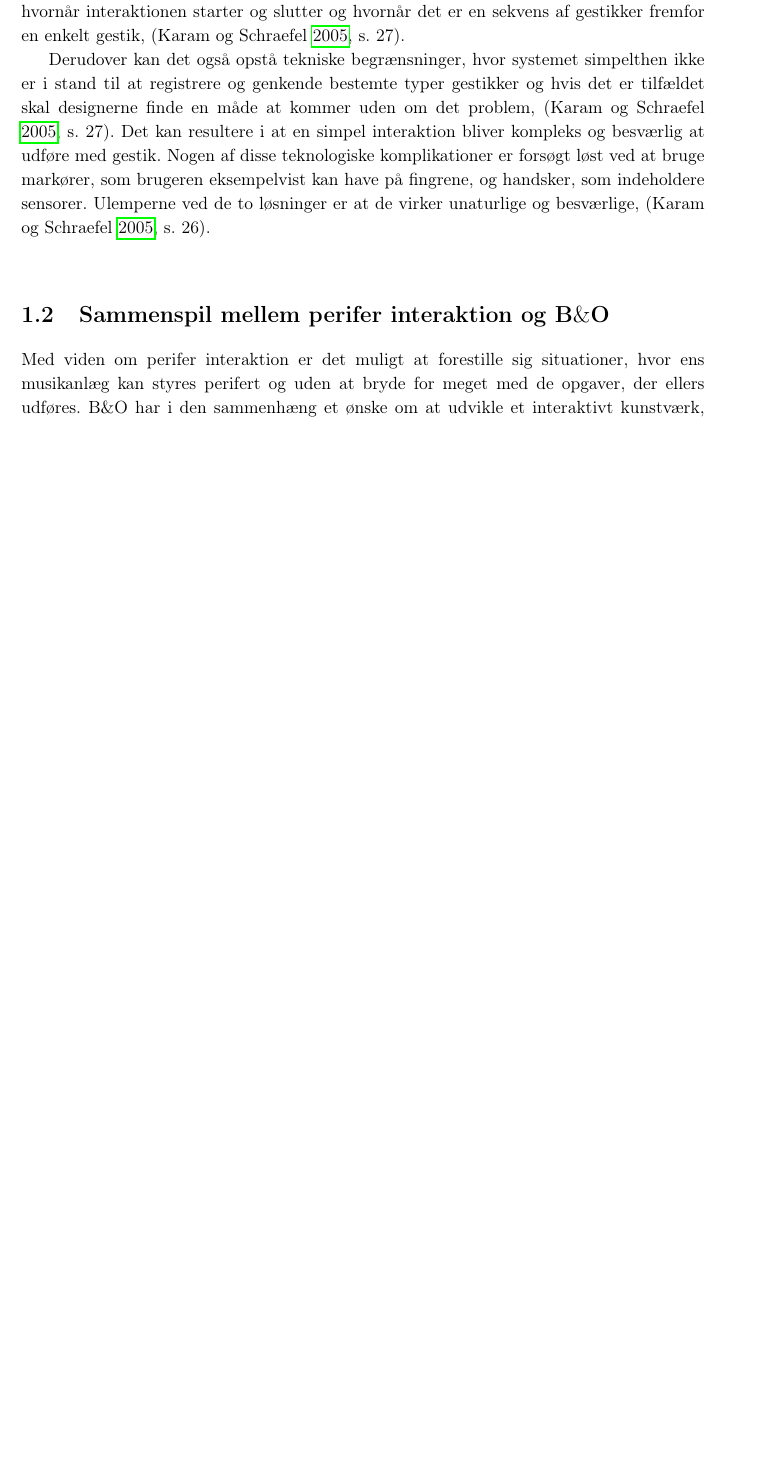
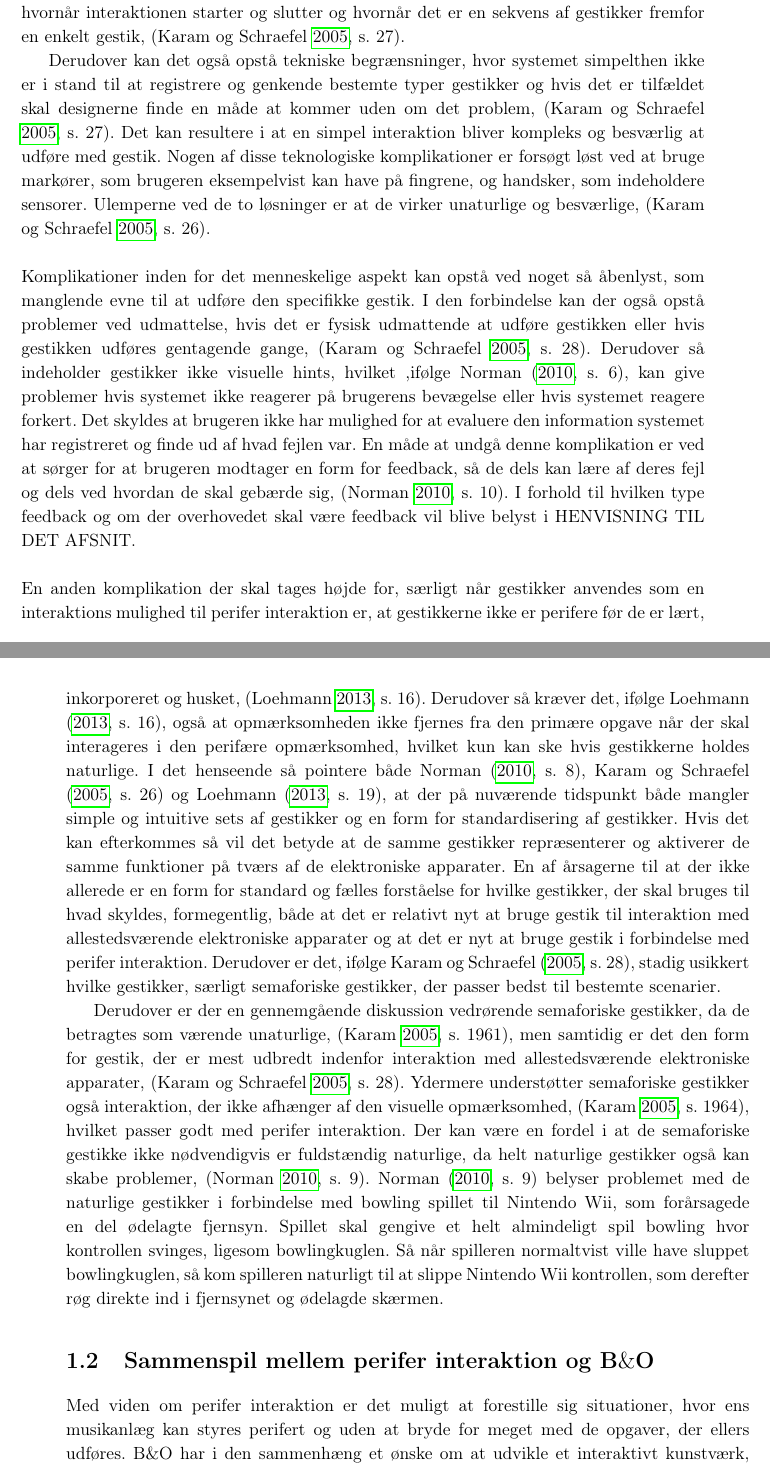
Before and after one commit to SaraNielsen0711/P6-LaTex, a LaTeX thesis (Master.tex, which reads Content/Introduktion/Gestures.tex): part of page 18 of 34 before the commit and two parts of pages 18 and 19 of 36 after it, the two joined at a grey line, cut so that both start at the same text, the shorter picture padded with empty space. Compiled offline with pdfLaTeX.

Commit message:
mere til komplikationer

```diff
--- a/Content/Introduktion/Gestures.tex
+++ b/Content/Introduktion/Gestures.tex
@@ -61,3 +61,8 @@ Nogle af de mest åbenlyse teknologiske komplikationer, der kan opstå relaterer
 
 Derudover kan det også opstå tekniske begrænsninger, hvor systemet simpelthen ikke er i stand til at registrere og genkende bestemte typer gestikker og hvis det er tilfældet skal designerne finde en måde at kommer uden om det problem, \parencite[s. 27]{PDF:ATaxonomyOfGestures}. Det kan resultere i at en simpel interaktion bliver kompleks og besværlig at udføre med gestik. Nogen af disse teknologiske komplikationer er forsøgt løst ved at bruge markører, som brugeren eksempelvist kan have på fingrene, og handsker, som indeholdere sensorer. Ulemperne ved de to løsninger er at de virker unaturlige og besværlige, \parencite[s. 26]{PDF:ATaxonomyOfGestures}.\blankline
 %
+Komplikationer inden for det menneskelige aspekt kan opstå ved noget så åbenlyst, som manglende evne til at udføre den specifikke gestik. I den forbindelse kan der også opstå problemer ved udmattelse, hvis det er fysisk udmattende at udføre gestikken eller hvis gestikken udføres gentagende gange, \parencite[s. 28]{PDF:ATaxonomyOfGestures}. Derudover så indeholder gestikker ikke visuelle hints, hvilket ,ifølge \textcite[s. 6]{PDF:NaturalUserInterfaces}, kan give problemer hvis systemet ikke reagerer på brugerens bevægelse eller hvis systemet reagere forkert. Det skyldes at brugeren ikke har mulighed for at evaluere den information systemet har registreret og finde ud af hvad fejlen var. En måde at undgå denne komplikation er ved at sørger for at brugeren modtager en form for feedback, så de dels kan lære af deres fejl og dels ved hvordan de skal gebærde sig, \parencite[s. 10]{PDF:NaturalUserInterfaces}. I forhold til hvilken type feedback og om der overhovedet skal være feedback vil blive belyst i HENVISNING TIL DET AFSNIT. \blankline
+%
+En anden komplikation der skal tages højde for, særligt når gestikker anvendes som en interaktions mulighed til perifer interaktion er, at gestikkerne ikke er perifere før de er lært, inkorporeret og husket, \parencite[s. 16]{PDF:PIEmbeddingHCIOnTheRelevance}. Derudover så kræver det, ifølge \textcite[s. 16]{PDF:PIEmbeddingHCIOnTheRelevance}, også at opmærksomheden ikke fjernes fra den primære opgave når der skal interageres i den perifære opmærksomhed, hvilket kun kan ske hvis gestikkerne holdes naturlige. I det henseende så pointere både \textcite[s. 8]{PDF:NaturalUserInterfaces}, \textcite[s. 26]{PDF:ATaxonomyOfGestures} og \textcite[s. 19]{PDF:PIEmbeddingHCIOnTheRelevance}, at der på nuværende tidspunkt både mangler simple og intuitive sets af gestikker og en form for standardisering af gestikker. Hvis det kan efterkommes så vil det betyde at de samme gestikker repræsenterer og aktiverer de samme funktioner på tværs af de elektroniske apparater. En af årsagerne til at der ikke allerede er en form for standard og fælles forståelse for hvilke gestikker, der skal bruges til hvad skyldes, formegentlig, både at det er relativt nyt at bruge gestik til interaktion med allestedsværende elektroniske apparater og at det er nyt at bruge gestik i forbindelse med perifer interaktion. Derudover er det, ifølge \textcite[s. 28]{PDF:ATaxonomyOfGestures}, stadig usikkert hvilke gestikker, særligt semaforiske gestikker, der passer bedst til bestemte scenarier.
+
+Derudover er der en gennemgående diskussion vedrørende semaforiske gestikker, da de betragtes som værende unaturlige, \parencite[s. 1961]{PDF:AStudyOnTheUseOfSemaphoricGestures}, men samtidig er det den form for gestik, der er mest udbredt indenfor interaktion med allestedsværende elektroniske apparater, \parencite[s. 28]{PDF:ATaxonomyOfGestures}. Ydermere understøtter semaforiske gestikker også interaktion, der ikke afhænger af den visuelle opmærksomhed, \parencite[s. 1964]{PDF:AStudyOnTheUseOfSemaphoricGestures}, hvilket passer godt med perifer interaktion. Der kan være en fordel i at de semaforiske gestikke ikke nødvendigvis er fuldstændig naturlige, da helt naturlige gestikker også kan skabe problemer, \parencite[s. 9]{PDF:NaturalUserInterfaces}. \textcite[s. 9]{PDF:NaturalUserInterfaces} belyser problemet med de naturlige gestikker i forbindelse med bowling spillet til Nintendo Wii, som forårsagede en del ødelagte fjernsyn. Spillet skal gengive et helt almindeligt spil bowling hvor kontrollen svinges, ligesom bowlingkuglen. Så når spilleren normaltvist ville have sluppet bowlingkuglen, så kom spilleren naturligt til at slippe Nintendo Wii kontrollen, som derefter røg direkte ind i fjernsynet og ødelagde skærmen.
```
